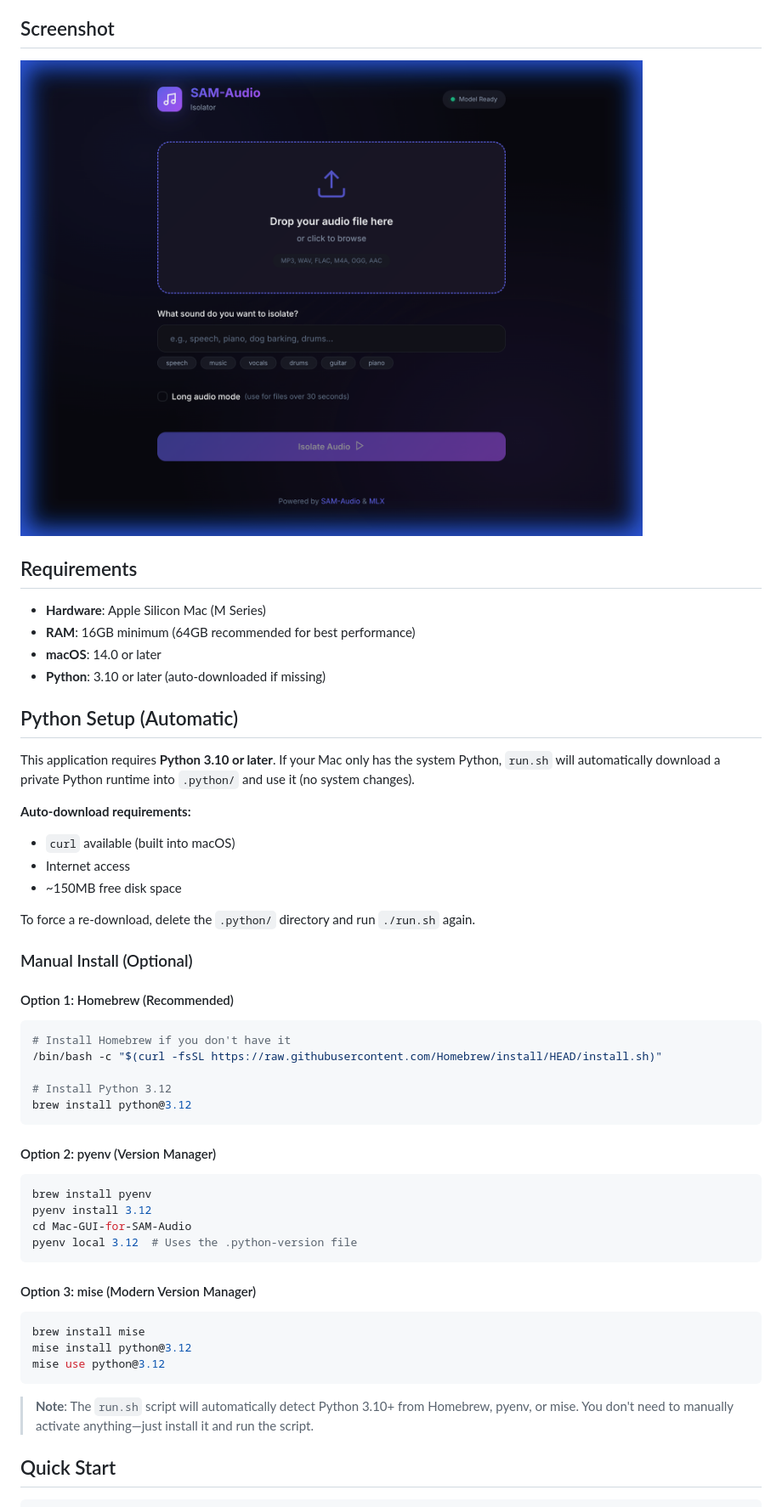
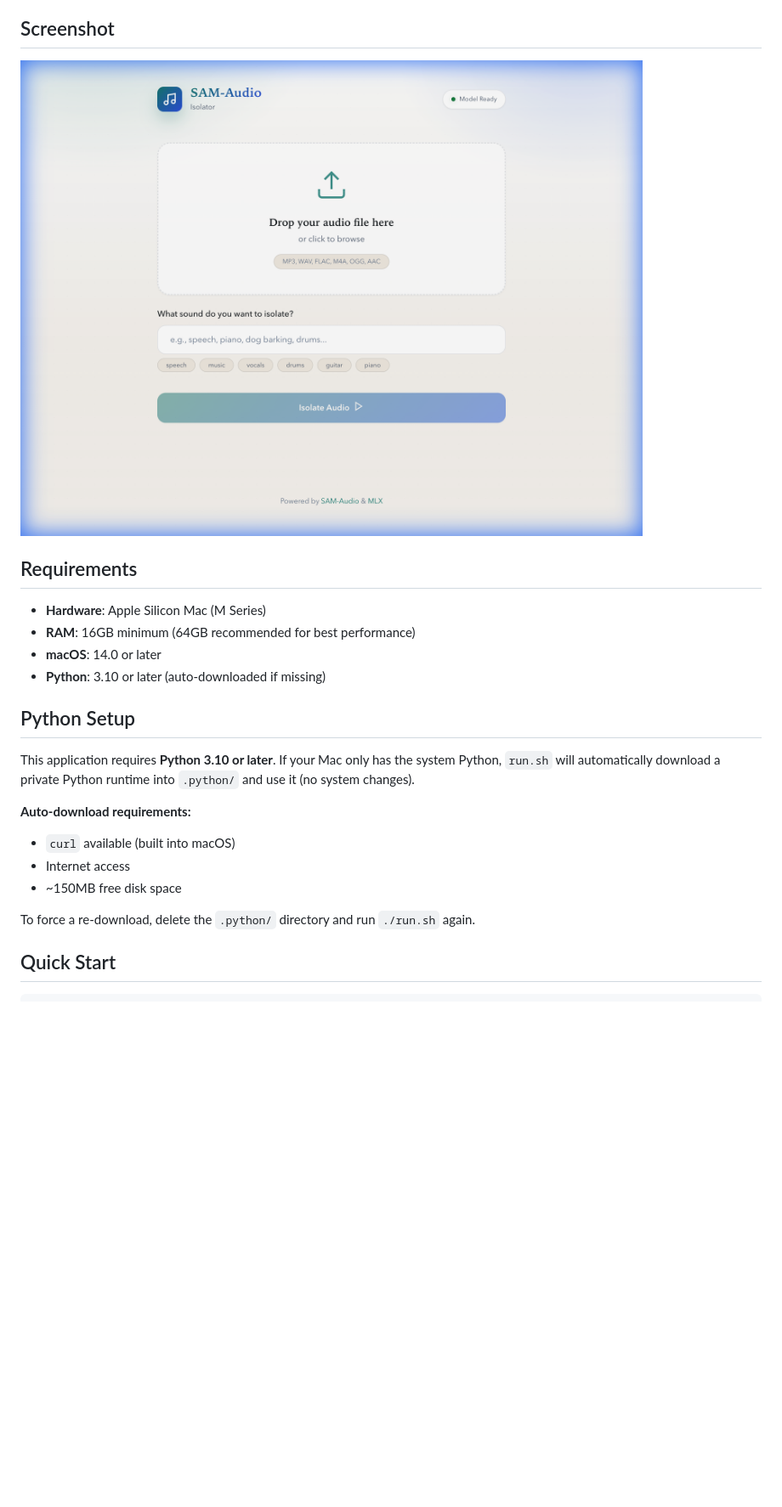
Before and after one commit to cmd-christopher/Mac-GUI-for-SAM-Audio, a Markdown page: README.md, the part around the change printed below. Shown: that part at 85% size. Rendered like a GitHub page; pictures changed too: screenshot.png; blank space fills up the shorter version.

````diff
--- a/README.md
+++ b/README.md
@@ -22,7 +22,7 @@ A local audio isolation utility powered by Meta's SAM-Audio model, optimized for
 - **macOS**: 14.0 or later
 - **Python**: 3.10 or later (auto-downloaded if missing)
 
-## Python Setup (Automatic)
+## Python Setup
 
 This application requires **Python 3.10 or later**. If your Mac only has the system Python, `run.sh` will automatically download a private Python runtime into `.python/` and use it (no system changes).
 
@@ -32,37 +32,6 @@ This application requires **Python 3.10 or later**. If your Mac only has the sys
 - ~150MB free disk space
 
 To force a re-download, delete the `.python/` directory and run `./run.sh` again.
-
-### Manual Install (Optional)
-
-#### Option 1: Homebrew (Recommended)
-
-```bash
-# Install Homebrew if you don't have it
-/bin/bash -c "$(curl -fsSL https://raw.githubusercontent.com/Homebrew/install/HEAD/install.sh)"
-
-# Install Python 3.12
-brew install python@3.12
-```
-
-#### Option 2: pyenv (Version Manager)
-
-```bash
-brew install pyenv
-pyenv install 3.12
-cd Mac-GUI-for-SAM-Audio
-pyenv local 3.12  # Uses the .python-version file
-```
-
-#### Option 3: mise (Modern Version Manager)
-
-```bash
-brew install mise
-mise install python@3.12
-mise use python@3.12
-```
-
-> **Note**: The `run.sh` script will automatically detect Python 3.10+ from Homebrew, pyenv, or mise. You don't need to manually activate anything—just install it and run the script.
 
 ## Quick Start
 
````
Also changed, not shown: other parts of README.md (+2 -2 lines).
